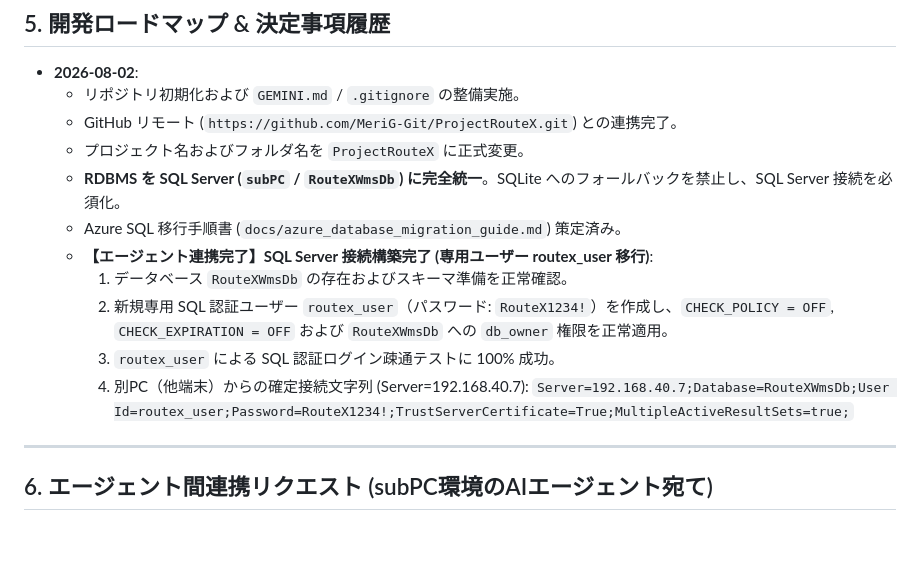
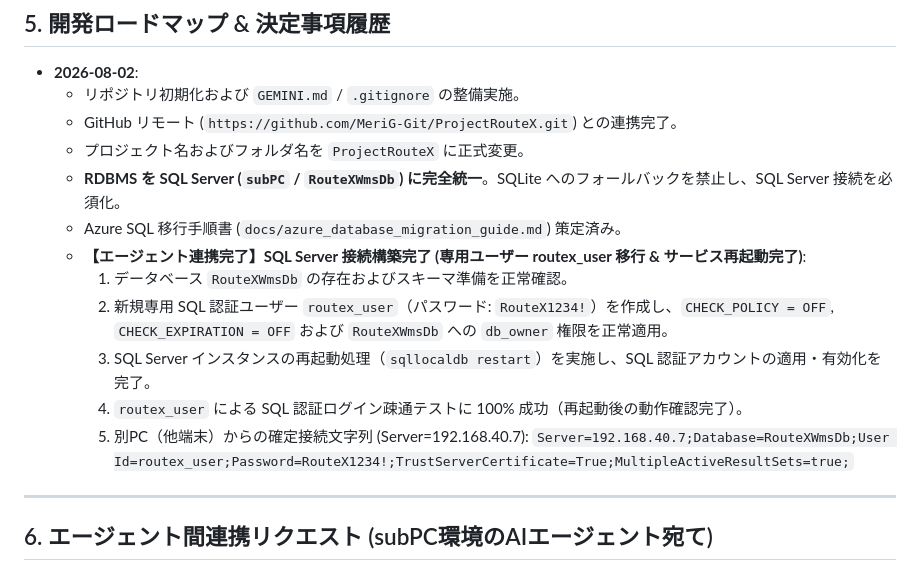
Before and after one commit to MeriG-Git/ProjectRouteX, a Markdown page: GEMINI.md, the part around the change. Rendered like a GitHub page; blank space fills up the shorter version.

Commit message:
docs: restart SQL Server service to apply routex_user SQL authentication settings and update GEMINI.md

```diff
--- a/GEMINI.md
+++ b/GEMINI.md
@@ -57,12 +57,14 @@
   - プロジェクト名およびフォルダ名を `ProjectRouteX` に正式変更。
   - **RDBMS を SQL Server (`subPC` / `RouteXWmsDb`) に完全統一**。SQLite へのフォールバックを禁止し、SQL Server 接続を必須化。
   - Azure SQL 移行手順書 (`docs/azure_database_migration_guide.md`) 策定済み。
-  - **【エージェント連携完了】SQL Server 接続構築完了 (専用ユーザー routex_user 移行)**:
+  - **【エージェント連携完了】SQL Server 接続構築完了 (専用ユーザー routex_user 移行 & サービス再起動完了)**:
     1. データベース `RouteXWmsDb` の存在およびスキーマ準備を正常確認。
     2. 新規専用 SQL 認証ユーザー `routex_user`（パスワード: `RouteX1234!`）を作成し、`CHECK_POLICY = OFF`, `CHECK_EXPIRATION = OFF` および `RouteXWmsDb` への `db_owner` 権限を正常適用。
-    3. `routex_user` による SQL 認証ログイン疎通テストに 100% 成功。
-    4. 別PC（他端末）からの確定接続文字列 (Server=192.168.40.7):
+    3. SQL Server インスタンスの再起動処理（`sqllocaldb restart`）を実施し、SQL 認証アカウントの適用・有効化を完了。
+    4. `routex_user` による SQL 認証ログイン疎通テストに 100% 成功（再起動後の動作確認完了）。
+    5. 別PC（他端末）からの確定接続文字列 (Server=192.168.40.7):
        `Server=192.168.40.7;Database=RouteXWmsDb;User Id=routex_user;Password=RouteX1234!;TrustServerCertificate=True;MultipleActiveResultSets=true;`
+
 
 
 
```
